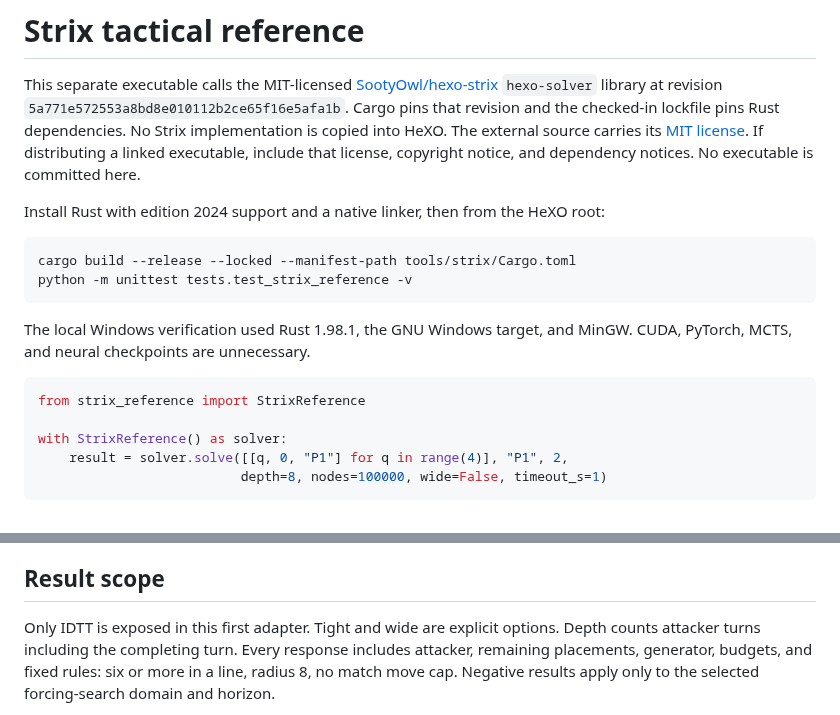
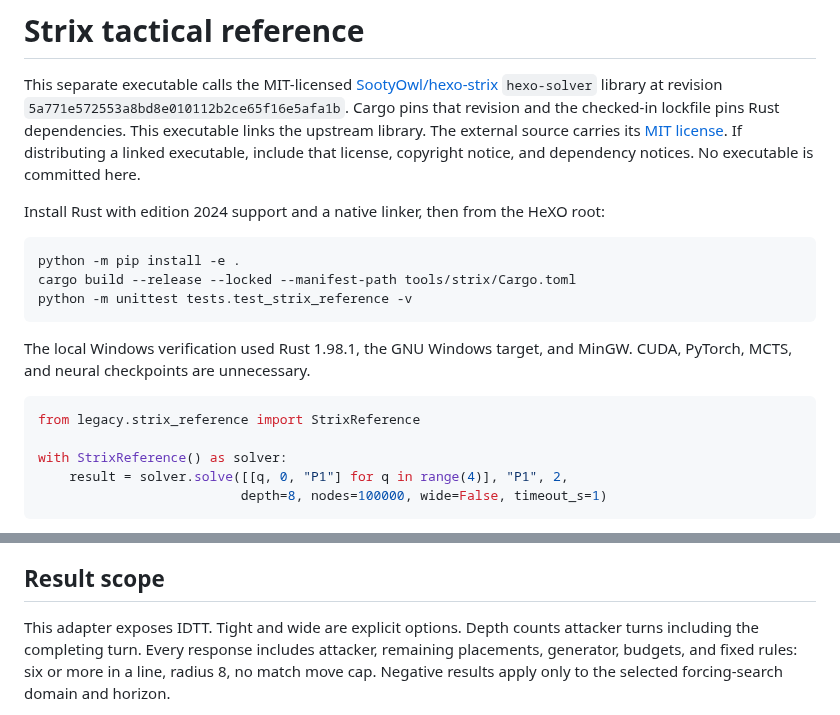
Before and after one commit to Tomodovodoo/HeXO, a Markdown page: tools/strix/README.md, 2 parts joined by grey strips. GitHub-like rendering.

Commit message:
Correct the relocated Strix import and adapter documentation

````diff
--- a/tools/strix/README.md
+++ b/tools/strix/README.md
@@ -3,7 +3,7 @@
 This separate executable calls the MIT-licensed [SootyOwl/hexo-strix](https://github.com/SootyOwl/hexo-strix/tree/5a771e572553a8bd8e010112b2ce65f16e5afa1b)
 `hexo-solver` library at revision `5a771e572553a8bd8e010112b2ce65f16e5afa1b`.
 Cargo pins that revision and the checked-in lockfile pins Rust dependencies.
-No Strix implementation is copied into HeXO. The external source carries its
+This executable links the upstream library. The external source carries its
 [MIT license](https://github.com/SootyOwl/hexo-strix/blob/5a771e572553a8bd8e010112b2ce65f16e5afa1b/LICENSE).
 If distributing a linked executable, include that license, copyright notice,
 and dependency notices. No executable is committed here.
@@ -11,6 +11,7 @@ and dependency notices. No executable is committed here.
 Install Rust with edition 2024 support and a native linker, then from the HeXO root:
 
 ```sh
+python -m pip install -e .
 cargo build --release --locked --manifest-path tools/strix/Cargo.toml
 python -m unittest tests.test_strix_reference -v
 ```
@@ -19,7 +20,7 @@ The local Windows verification used Rust 1.98.1, the GNU Windows target, and
 MinGW. CUDA, PyTorch, MCTS, and neural checkpoints are unnecessary.
 
 ```python
-from strix_reference import StrixReference
+from legacy.strix_reference import StrixReference
 
 with StrixReference() as solver:
     result = solver.solve([[q, 0, "P1"] for q in range(4)], "P1", 2,
@@ -47,7 +48,7 @@ flag to false itself.
 
 ## Result scope
 
-Only IDTT is exposed in this first adapter. Tight and wide are explicit options.
+This adapter exposes IDTT. Tight and wide are explicit options.
 Depth counts attacker turns including the completing turn. Every response
 includes attacker, remaining placements, generator, budgets, and fixed rules:
 six or more in a line, radius 8, no match move cap. Negative results apply only
````
